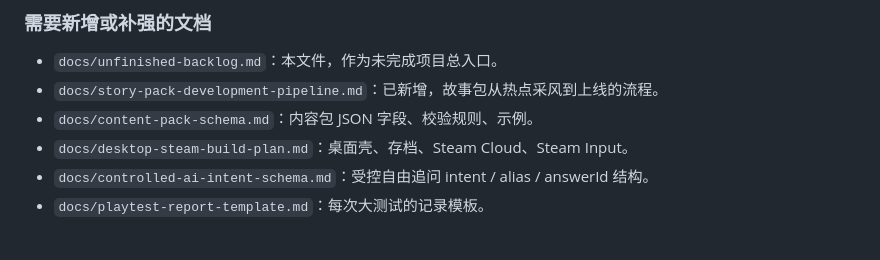
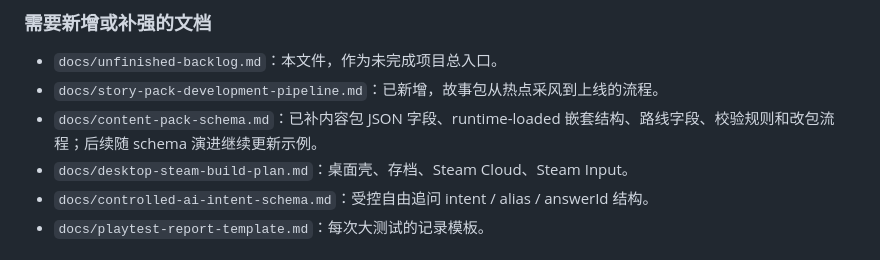
Before and after one commit to pkuoov/marriage, a Markdown page: docs/unfinished-backlog.md, the part around the change. Drawn GitHub-style.

Commit message:
Document runtime content pack schema

```diff
--- a/docs/unfinished-backlog.md
+++ b/docs/unfinished-backlog.md
@@ -302,7 +302,7 @@ AI 问答值得做，但不能让 AI 生成事实。
 
 - `docs/unfinished-backlog.md`：本文件，作为未完成项目总入口。
 - `docs/story-pack-development-pipeline.md`：已新增，故事包从热点采风到上线的流程。
-- `docs/content-pack-schema.md`：内容包 JSON 字段、校验规则、示例。
+- `docs/content-pack-schema.md`：已补内容包 JSON 字段、runtime-loaded 嵌套结构、路线字段、校验规则和改包流程；后续随 schema 演进继续更新示例。
 - `docs/desktop-steam-build-plan.md`：桌面壳、存档、Steam Cloud、Steam Input。
 - `docs/controlled-ai-intent-schema.md`：受控自由追问 intent / alias / answerId 结构。
 - `docs/playtest-report-template.md`：每次大测试的记录模板。
```
Also changed, not shown: docs/content-pack-schema.md (+47 -0 lines).
